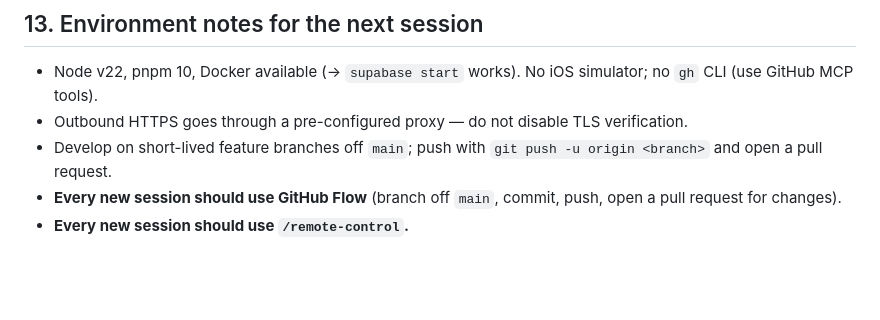
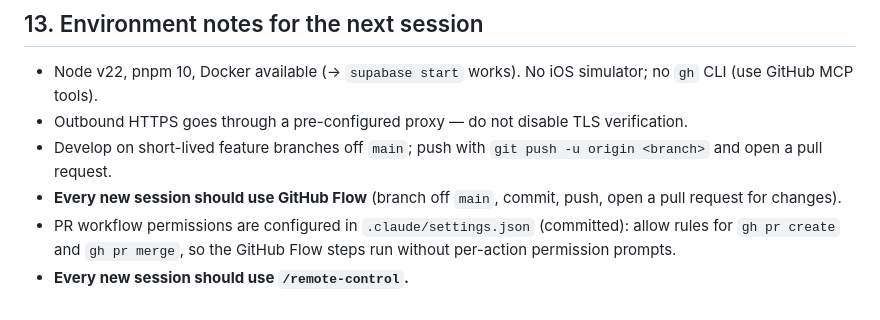
Before and after one commit to jaredoka/bukit-pennies, a Markdown page: HANDOFF.md, the part around the change. GitHub-like rendering; blank space fills up the shorter version.

Commit message:
Note committed PR workflow permission rules in handoff (#3)
Co-authored-by: joka <jaredoka@outlook.com>
Co-authored-by: Claude Fable 5 <noreply@anthropic.com>

```diff
--- a/HANDOFF.md
+++ b/HANDOFF.md
@@ -242,4 +242,5 @@ Commit per phase; each phase on a feature branch off `main`, merged via pull req
 - Outbound HTTPS goes through a pre-configured proxy — do not disable TLS verification.
 - Develop on short-lived feature branches off `main`; push with `git push -u origin <branch>` and open a pull request.
 - **Every new session should use GitHub Flow** (branch off `main`, commit, push, open a pull request for changes).
+- PR workflow permissions are configured in `.claude/settings.json` (committed): allow rules for `gh pr create` and `gh pr merge`, so the GitHub Flow steps run without per-action permission prompts.
 - **Every new session should use `/remote-control`.**
```
